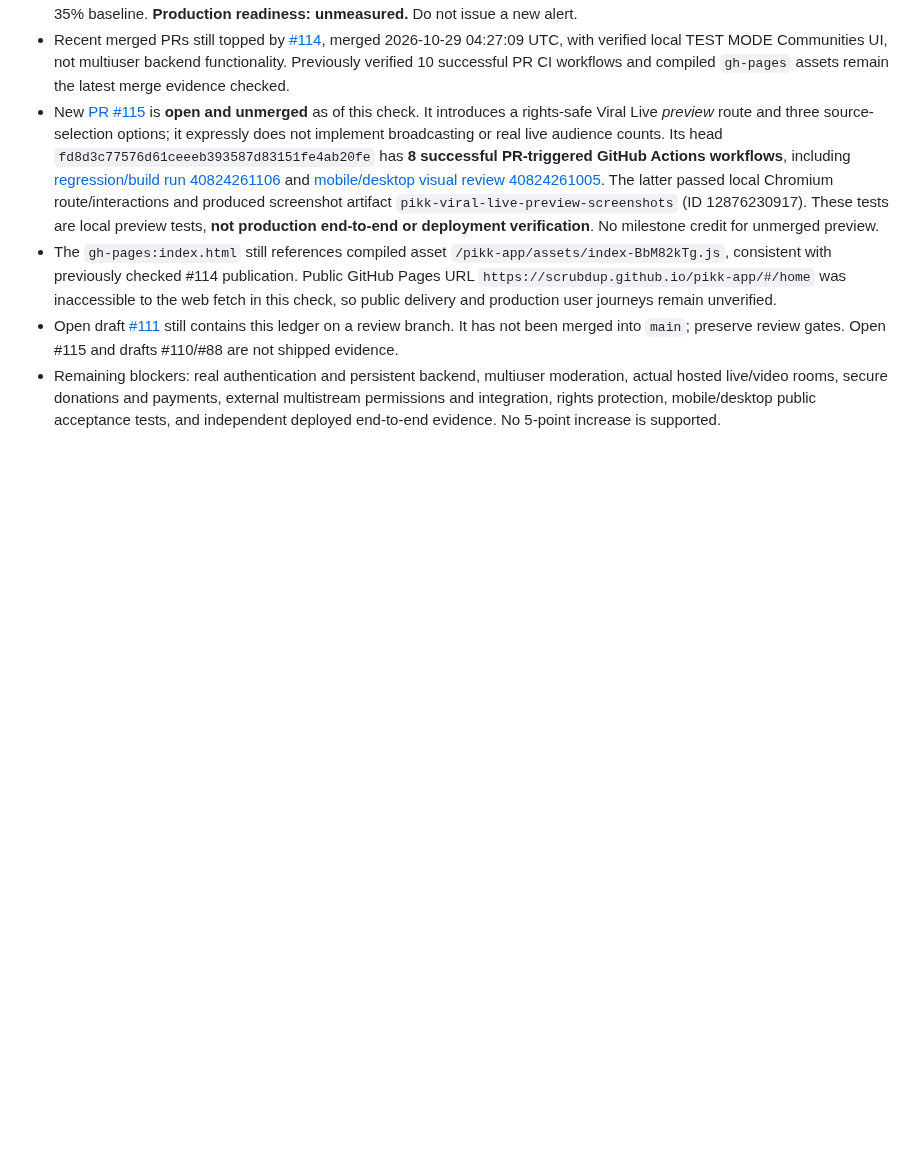
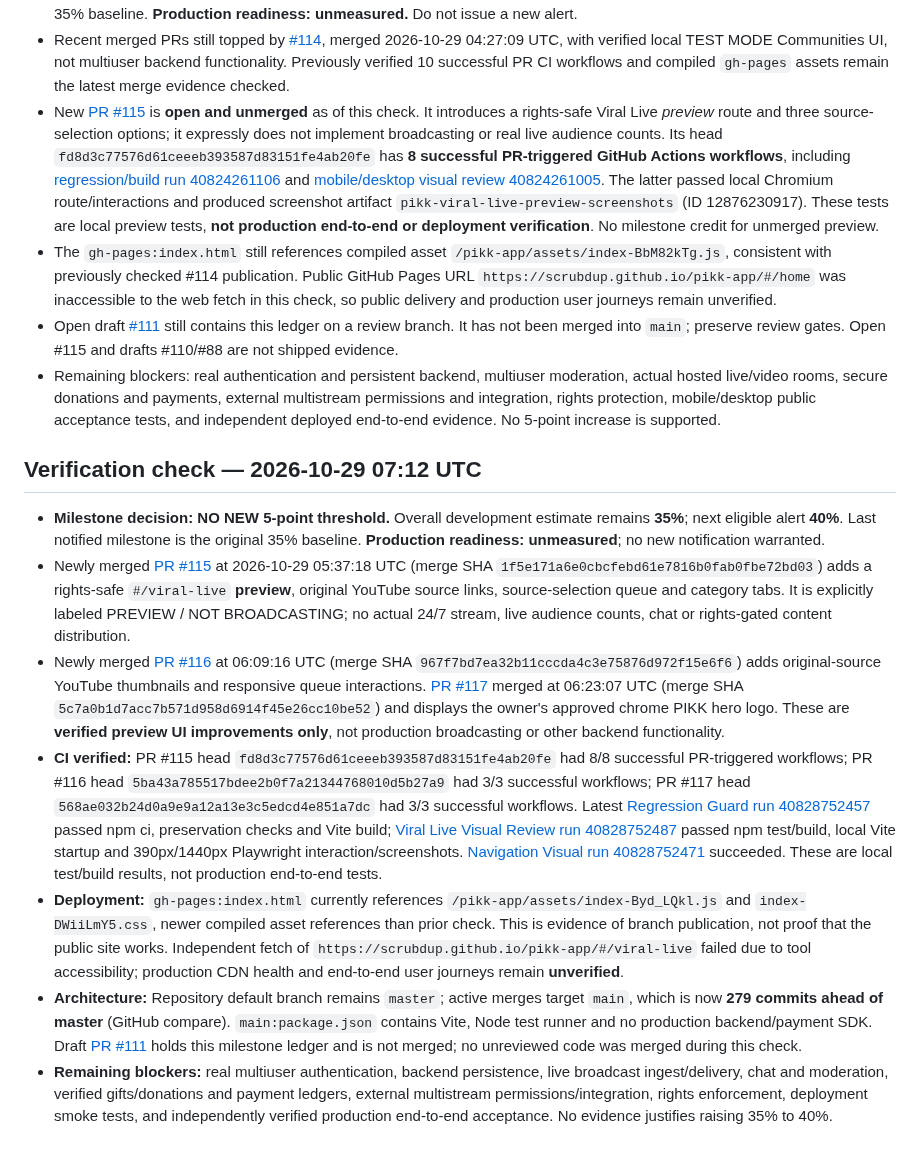
Before and after one commit to scrubdup/dbs-app, a Markdown page: docs/PIKK_PROGRESS_MILESTONES.md, the part around one of its changes. GitHub-like rendering; blank space fills up the shorter version.

Commit message:
Audit PRs 115-117, CI and Pages evidence; hold PIKK milestone at 35%

```diff
--- a/docs/PIKK_PROGRESS_MILESTONES.md
+++ b/docs/PIKK_PROGRESS_MILESTONES.md
@@ -50,3 +50,12 @@ This file tracks *notification thresholds*, not marketing claims. It is stored o
 - The `gh-pages:index.html` still references compiled asset `/pikk-app/assets/index-BbM82kTg.js`, consistent with previously checked #114 publication. Public GitHub Pages URL `https://scrubdup.github.io/pikk-app/#/home` was inaccessible to the web fetch in this check, so public delivery and production user journeys remain unverified.
 - Open draft [#111](https://github.com/scrubdup/pikk-app/pull/111) still contains this ledger on a review branch. It has not been merged into `main`; preserve review gates. Open #115 and drafts #110/#88 are not shipped evidence.
 - Remaining blockers: real authentication and persistent backend, multiuser moderation, actual hosted live/video rooms, secure donations and payments, external multistream permissions and integration, rights protection, mobile/desktop public acceptance tests, and independent deployed end-to-end evidence. No 5-point increase is supported.
+
+## Verification check — 2026-10-29 07:12 UTC
+- **Milestone decision: NO NEW 5-point threshold.** Overall development estimate remains **35%**; next eligible alert **40%**. Last notified milestone is the original 35% baseline. **Production readiness: unmeasured**; no new notification warranted.
+- Newly merged [PR #115](https://github.com/scrubdup/pikk-app/pull/115) at 2026-10-29 05:37:18 UTC (merge SHA `1f5e171a6e0cbcfebd61e7816b0fab0fbe72bd03`) adds a rights-safe `#/viral-live` **preview**, original YouTube source links, source-selection queue and category tabs. It is explicitly labeled PREVIEW / NOT BROADCASTING; no actual 24/7 stream, live audience counts, chat or rights-gated content distribution.
+- Newly merged [PR #116](https://github.com/scrubdup/pikk-app/pull/116) at 06:09:16 UTC (merge SHA `967f7bd7ea32b11cccda4c3e75876d972f15e6f6`) adds original-source YouTube thumbnails and responsive queue interactions. [PR #117](https://github.com/scrubdup/pikk-app/pull/117) merged at 06:23:07 UTC (merge SHA `5c7a0b1d7acc7b571d958d6914f45e26cc10be52`) and displays the owner's approved chrome PIKK hero logo. These are **verified preview UI improvements only**, not production broadcasting or other backend functionality.
+- **CI verified:** PR #115 head `fd8d3c77576d61ceeeb393587d83151fe4ab20fe` had 8/8 successful PR-triggered workflows; PR #116 head `5ba43a785517bdee2b0f7a21344768010d5b27a9` had 3/3 successful workflows; PR #117 head `568ae032b24d0a9e9a12a13e3c5edcd4e851a7dc` had 3/3 successful workflows. Latest [Regression Guard run 40828752457](https://github.com/scrubdup/pikk-app/actions/runs/40828752457) passed npm ci, preservation checks and Vite build; [Viral Live Visual Review run 40828752487](https://github.com/scrubdup/pikk-app/actions/runs/40828752487) passed npm test/build, local Vite startup and 390px/1440px Playwright interaction/screenshots. [Navigation Visual run 40828752471](https://github.com/scrubdup/pikk-app/actions/runs/40828752471) succeeded. These are local test/build results, not production end-to-end tests.
+- **Deployment:** `gh-pages:index.html` currently references `/pikk-app/assets/index-Byd_LQkl.js` and `index-DWiiLmY5.css`, newer compiled asset references than prior check. This is evidence of branch publication, not proof that the public site works. Independent fetch of `https://scrubdup.github.io/pikk-app/#/viral-live` failed due to tool accessibility; production CDN health and end-to-end user journeys remain **unverified**.
+- **Architecture:** Repository default branch remains `master`; active merges target `main`, which is now **279 commits ahead of master** (GitHub compare). `main:package.json` contains Vite, Node test runner and no production backend/payment SDK. Draft [PR #111](https://github.com/scrubdup/pikk-app/pull/111) holds this milestone ledger and is not merged; no unreviewed code was merged during this check.
+- **Remaining blockers:** real multiuser authentication, backend persistence, live broadcast ingest/delivery, chat and moderation, verified gifts/donations and payment ledgers, external multistream permissions/integration, rights enforcement, deployment smoke tests, and independently verified production end-to-end acceptance. No evidence justifies raising 35% to 40%.
```
Also changed, not shown: other parts of docs/PIKK_PROGRESS_MILESTONES.md (+1 -1 lines).
